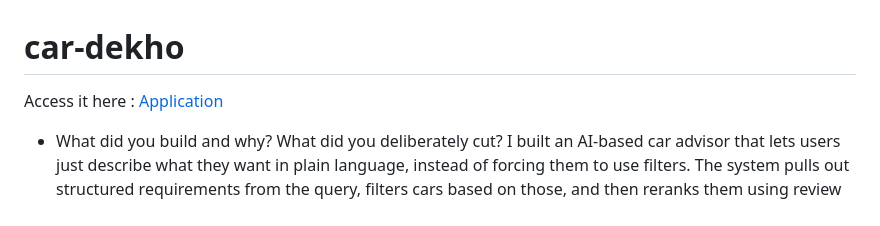
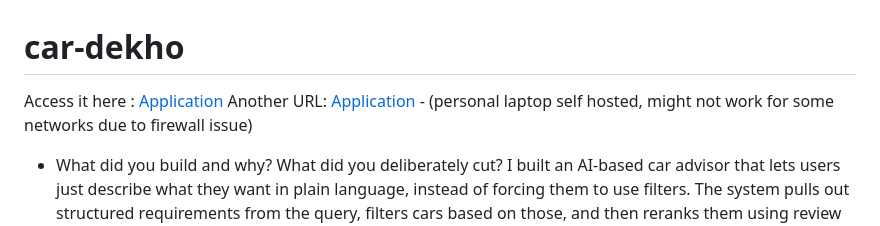
Before and after one commit to shauryaCodesAndHosts/car-dekho, a Markdown page: README.md, the part around the change. GitHub-like rendering.

Commit message:
Add alternative URL for application access
Added an alternative URL for accessing the application hosted on a personal laptop, noting potential network issues.

```diff
--- a/README.md
+++ b/README.md
@@ -1,5 +1,6 @@
 # car-dekho
 Access it here : [Application](https://car-dekho-eozn.onrender.com/)
+Another URL: [Application](http://shaurya.dynv6.net:9006) -  (personal laptop self hosted, might not work for some networks due to firewall issue)
 
 - What did you build and why? What did you deliberately cut?
 I built an AI-based car advisor that lets users just describe what they want in plain language, instead of forcing them to use filters. The system pulls out structured requirements from the query, filters cars based on those, and then reranks them using review data to find better matches.
```
